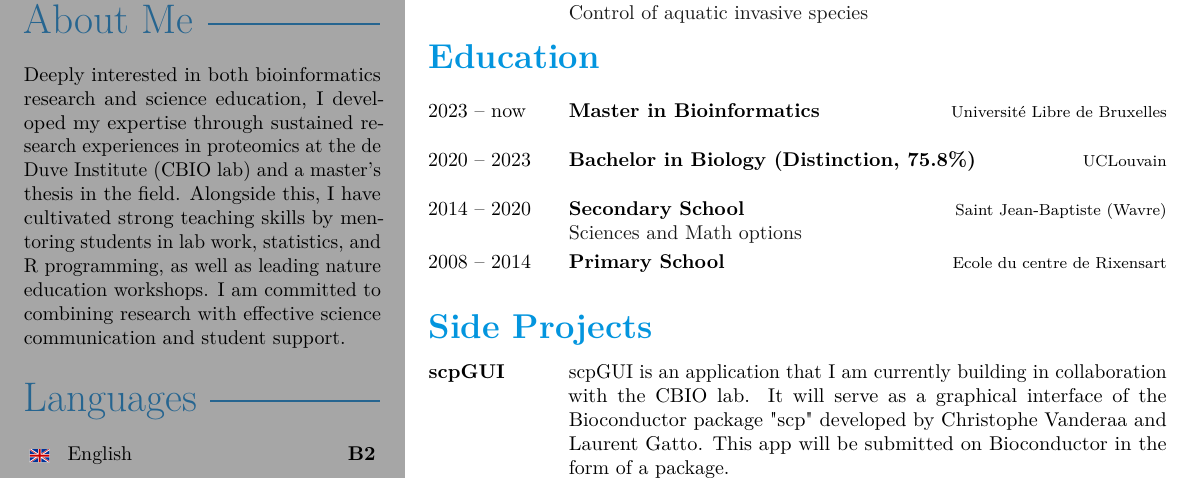
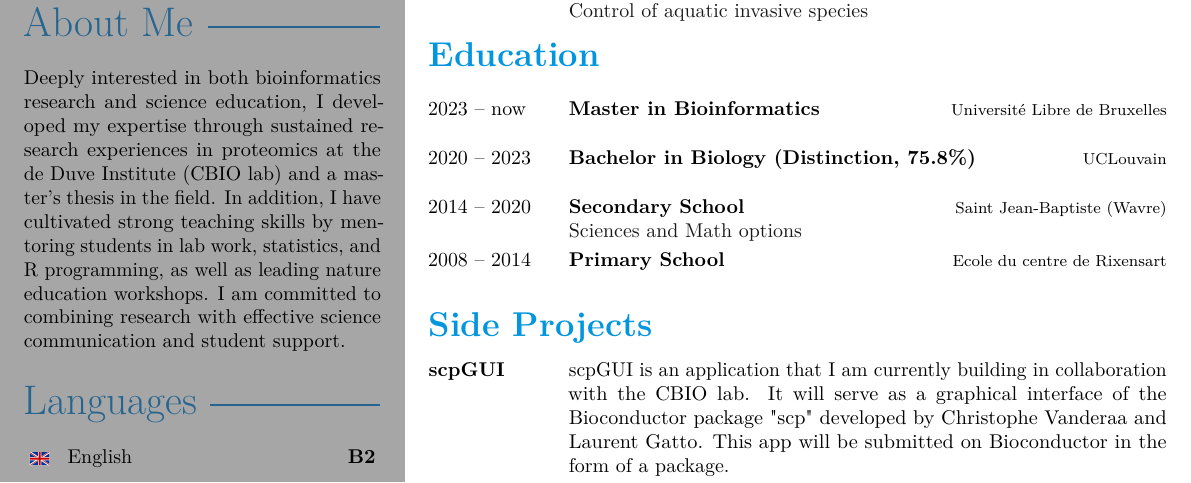
Before and after one commit to leopoldguyot/Curriculum-Vitae, a LaTeX CV (cv_leopold_guyot.tex): part of the page, cut so that both start at the same text. Compiled offline with pdfLaTeX.

Commit message:
final final

```diff
--- a/cv_leopold_guyot.tex
+++ b/cv_leopold_guyot.tex
@@ -77,7 +77,7 @@
 % your name
 \cvname{Léopold Guyot}
 % job title/career
-\cvjobtitle{Bioinformatics student}
+\cvjobtitle{Biology and Bioinformatics}
 
 
 %% optional information
@@ -113,7 +113,7 @@
 	\profilesection{About Me}
 
 	\aboutme{
-		Deeply interested in both bioinformatics research and science education, I developed my expertise through sustained research experiences in proteomics at the de Duve Institute (CBIO lab) and a master's thesis in the field. Alongside this, I have cultivated strong teaching skills by mentoring students in lab work, statistics, and R programming, as well as leading nature education workshops. I am committed to combining research with effective science communication and student support.
+		Deeply interested in both bioinformatics research and science education, I developed my expertise through sustained research experiences in proteomics at the de Duve Institute (CBIO lab) and a master's thesis in the field. In addition, I have cultivated strong teaching skills by mentoring students in lab work, statistics, and R programming, as well as leading nature education workshops. I am committed to combining research with effective science communication and student support.
 	}
 
 
```
Also changed, not shown: cv_leopold_guyot.pdf.
